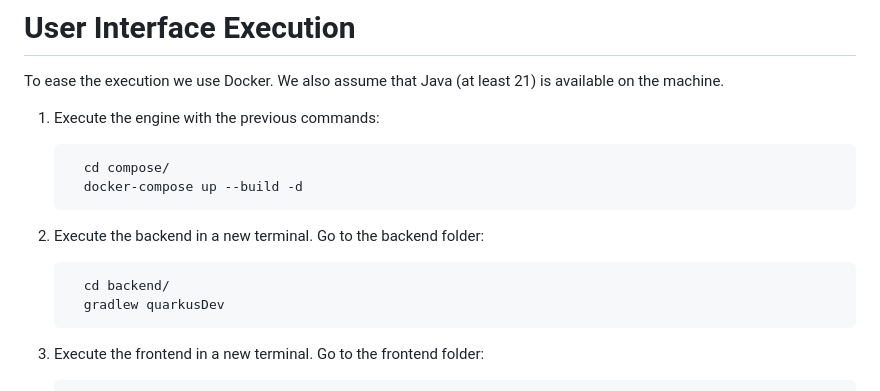
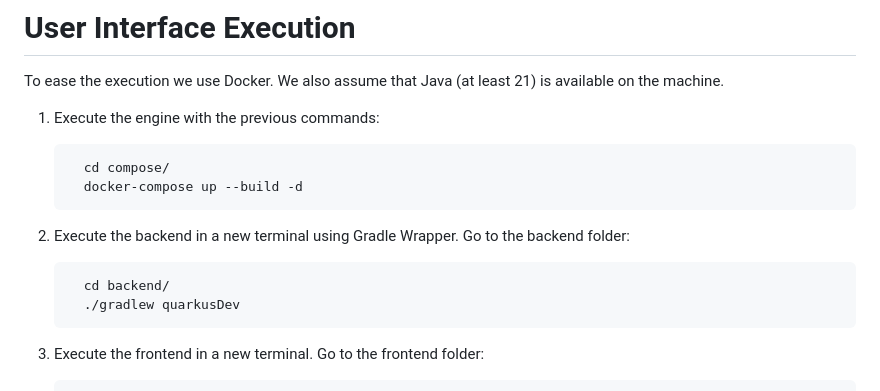
Before and after one commit to dbunibas/tenet, a Markdown page: README.md, the part around the change. Drawn GitHub-style.

````diff
--- a/README.md
+++ b/README.md
@@ -76,11 +76,12 @@ To ease the execution we use Docker. We also assume that Java (at least 21) is a
      docker-compose up --build -d
    ```
 
-3. Execute the backend in a new terminal. Go to the backend folder:
+3. Execute the backend in a new terminal using Gradle Wrapper. Go to the backend folder:
    ```shell
      cd backend/
-     gradlew quarkusDev
+     ./gradlew quarkusDev
      ```
+
 4. Execute the frontend in a new terminal. Go to the frontend folder:
    ```shell
      cd frontend/
````
